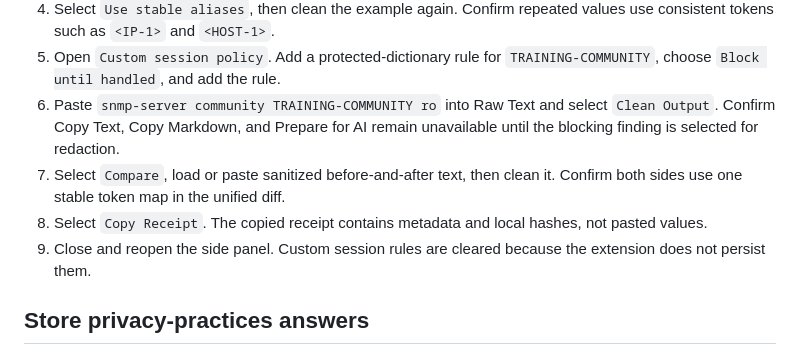
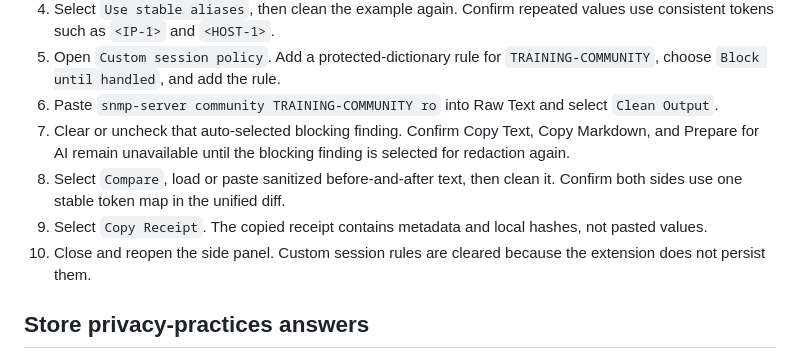
Before and after one commit to DirtyScreenName/NetPaste, a Markdown page: extension/STORE_LISTING.md, the part around the change. Rendered like a GitHub page.

Commit message:
Fix store listing reviewer steps and ZIP hash caveat
Co-authored-by: Jason  Sober <DirtyScreenName@users.noreply.github.com>

```diff
--- a/extension/STORE_LISTING.md
+++ b/extension/STORE_LISTING.md
@@ -115,14 +115,16 @@ All values below are reserved or synthetic test data.
 5. Open `Custom session policy`. Add a protected-dictionary rule for
    `TRAINING-COMMUNITY`, choose `Block until handled`, and add the rule.
 6. Paste `snmp-server community TRAINING-COMMUNITY ro` into Raw Text and select
-   `Clean Output`. Confirm Copy Text, Copy Markdown, and Prepare for AI remain
-   unavailable until the blocking finding is selected for redaction.
-7. Select `Compare`, load or paste sanitized before-and-after text, then clean it.
+   `Clean Output`.
+7. Clear or uncheck that auto-selected blocking finding. Confirm Copy Text,
+   Copy Markdown, and Prepare for AI remain unavailable until the blocking
+   finding is selected for redaction again.
+8. Select `Compare`, load or paste sanitized before-and-after text, then clean it.
    Confirm both sides use one stable token map in the unified diff.
-8. Select `Copy Receipt`. The copied receipt contains metadata and local hashes,
+9. Select `Copy Receipt`. The copied receipt contains metadata and local hashes,
    not pasted values.
-9. Close and reopen the side panel. Custom session rules are cleared because the
-   extension does not persist them.
+10. Close and reopen the side panel. Custom session rules are cleared because the
+    extension does not persist them.
 
 ## Store privacy-practices answers
 
```
Also changed, not shown: 2 other files.
